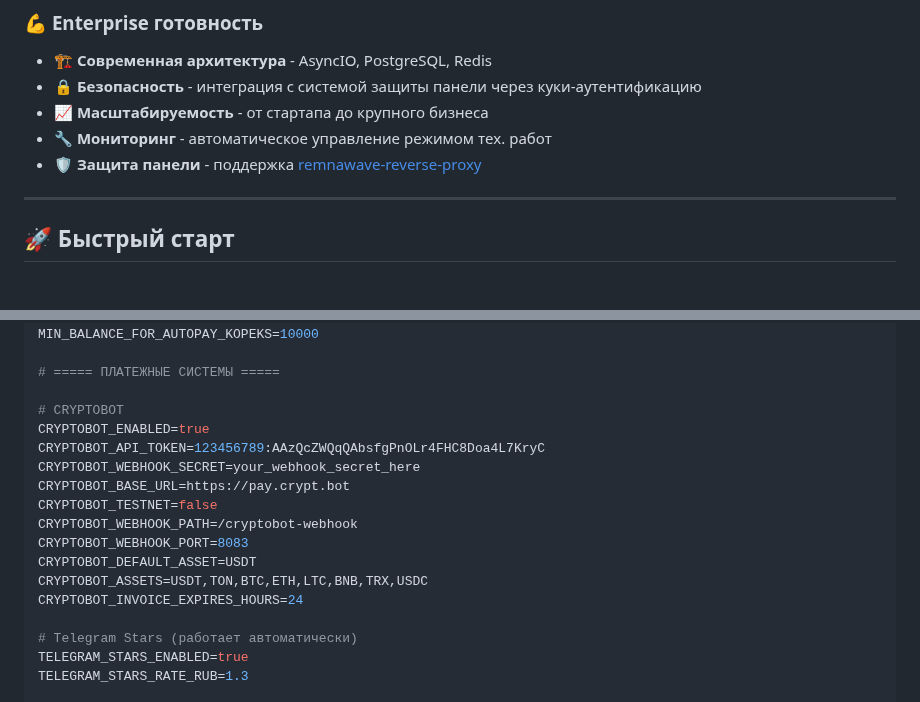
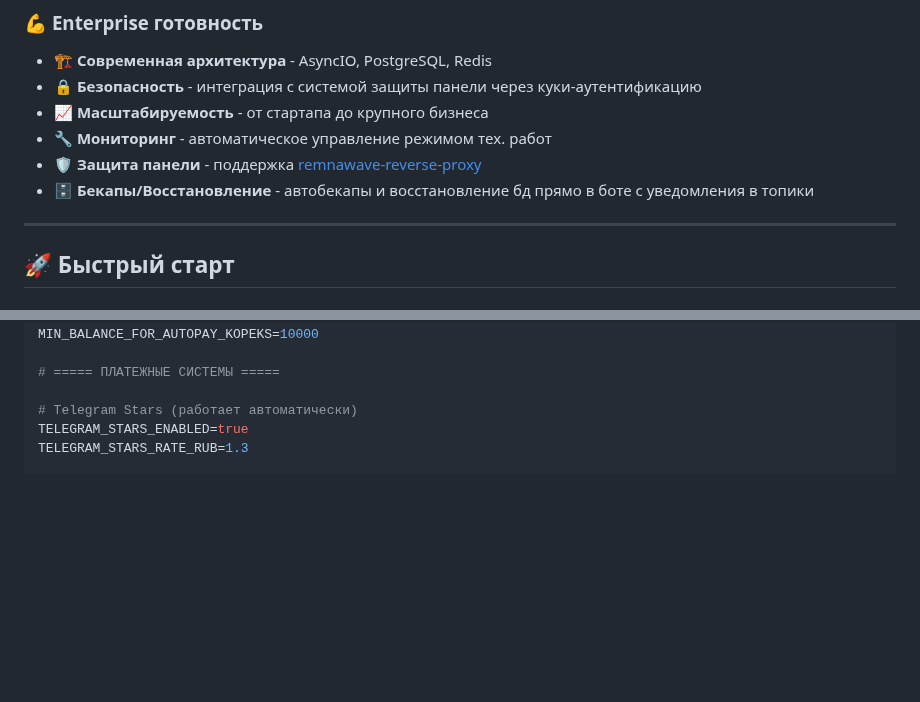
Before and after one commit to AllonKelevra/Nexus-Thread-back, a Markdown page: README.md, 2 parts joined by grey strips. Drawn GitHub-style; folded sections open; blank space fills up the shorter version.

```diff
--- a/README.md
+++ b/README.md
@@ -53,6 +53,7 @@
 - 📈 **Масштабируемость** - от стартапа до крупного бизнеса
 - 🔧 **Мониторинг** - автоматическое управление режимом тех. работ
 - 🛡️ **Защита панели** - поддержка [remnawave-reverse-proxy](https://github.com/eGamesAPI/remnawave-reverse-proxy)
+- 🗄️ **Бекапы/Восстановление** - автобекапы и восстановление бд прямо в боте с уведомления в топики
 
 ---
 
@@ -311,18 +320,6 @@ MIN_BALANCE_FOR_AUTOPAY_KOPEKS=10000
 
 # ===== ПЛАТЕЖНЫЕ СИСТЕМЫ =====
 
-# CRYPTOBOT
-CRYPTOBOT_ENABLED=true
-CRYPTOBOT_API_TOKEN=123456789:AAzQcZWQqQAbsfgPnOLr4FHC8Doa4L7KryC
-CRYPTOBOT_WEBHOOK_SECRET=your_webhook_secret_here
-CRYPTOBOT_BASE_URL=https://pay.crypt.bot
-CRYPTOBOT_TESTNET=false
-CRYPTOBOT_WEBHOOK_PATH=/cryptobot-webhook
-CRYPTOBOT_WEBHOOK_PORT=8083
-CRYPTOBOT_DEFAULT_ASSET=USDT
-CRYPTOBOT_ASSETS=USDT,TON,BTC,ETH,LTC,BNB,TRX,USDC
-CRYPTOBOT_INVOICE_EXPIRES_HOURS=24
-
 # Telegram Stars (работает автоматически)
 TELEGRAM_STARS_ENABLED=true
 TELEGRAM_STARS_RATE_RUB=1.3
```
Also changed, not shown: other parts of README.md (+91 -19 lines).
